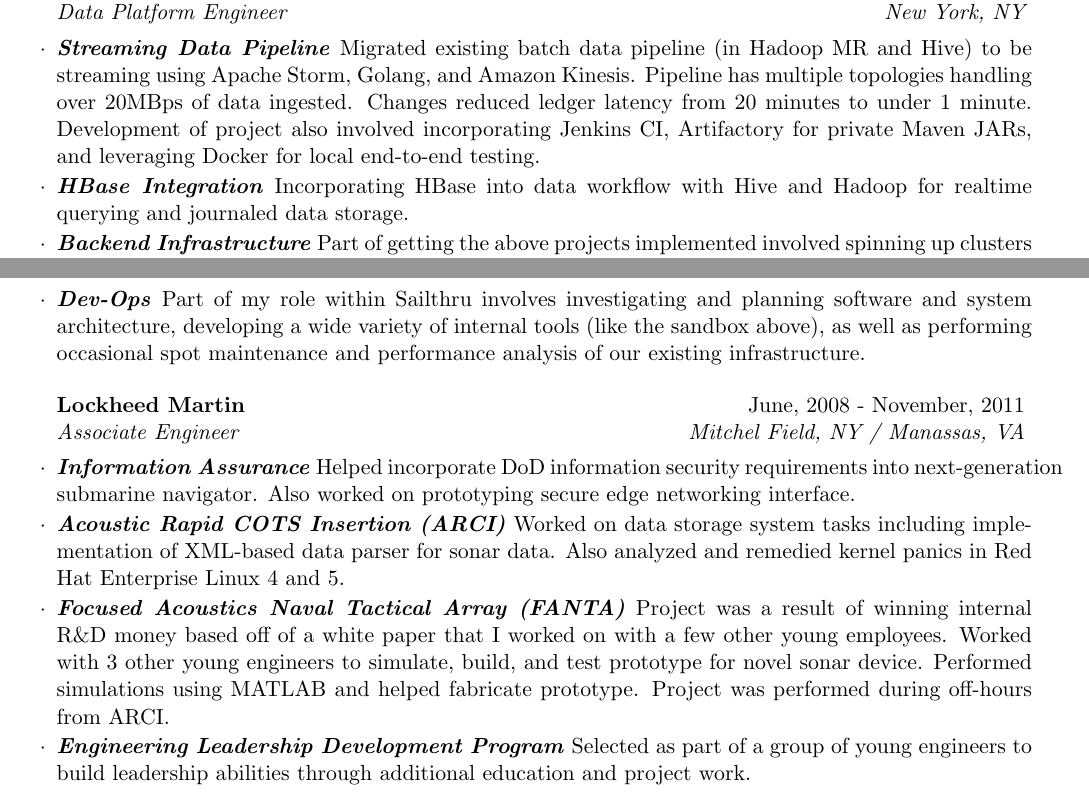
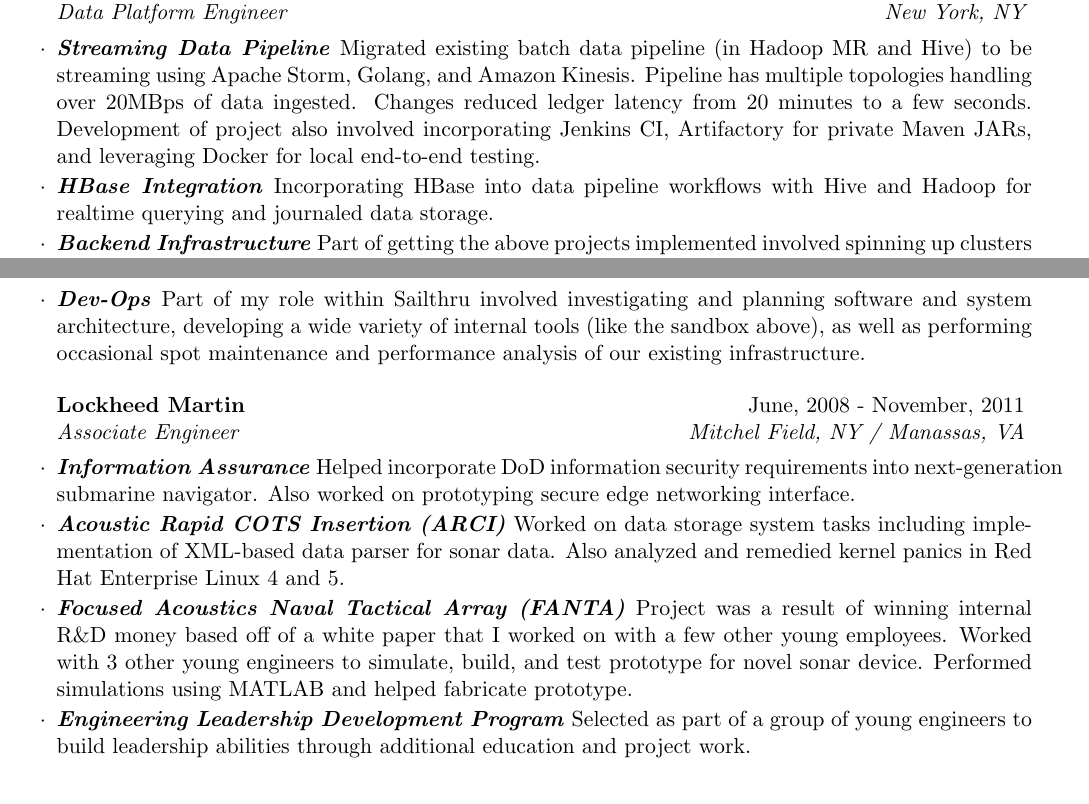
Before and after one commit to mguindin/resume, a LaTeX CV (resume.tex): two parts of pages 1 and 2 of 2, joined at a grey line, cut so that both start at the same text. Compiled offline with pdfLaTeX.

Commit message:
Periodic resume update

```diff
--- a/resume.tex
+++ b/resume.tex
@@ -46,8 +46,8 @@
 \begin{rSection}{Experience}
 
     \begin{rSubsection}{HookLogic}{March, 2014 - Present}{Data Platform Engineer}{New York, NY}
-    \item \textbf{\textit{Streaming Data Pipeline}} Migrated existing batch data pipeline (in Hadoop MR and Hive) to be streaming using Apache Storm, Golang, and Amazon Kinesis.  Pipeline has multiple topologies handling over 20MBps of data ingested.  Changes reduced ledger latency from 20 minutes to under 1 minute.  Development of project also involved incorporating Jenkins CI, Artifactory for private Maven JARs, and leveraging Docker for local end-to-end testing.
-    \item \textbf{\textit{HBase Integration}} Incorporating HBase into data workflow with Hive and Hadoop for realtime querying and journaled data storage.
+    \item \textbf{\textit{Streaming Data Pipeline}} Migrated existing batch data pipeline (in Hadoop MR and Hive) to be streaming using Apache Storm, Golang, and Amazon Kinesis.  Pipeline has multiple topologies handling over 20MBps of data ingested.  Changes reduced ledger latency from 20 minutes to a few seconds.  Development of project also involved incorporating Jenkins CI, Artifactory for private Maven JARs, and leveraging Docker for local end-to-end testing.
+    \item \textbf{\textit{HBase Integration}} Incorporating HBase into data pipeline workflows with Hive and Hadoop for realtime querying and journaled data storage.
     \item \textbf{\textit{Backend Infrastructure}} Part of getting the above projects implemented involved spinning up clusters in Amazon EC2 as well as setting up VPCs and infrastructure monitoring.
 
     \end{rSubsection}
@@ -59,7 +59,7 @@
     \item \textbf{\textit{Campaign Statistics}} Improved legacy campaign statistics performance by up to 70\% by investigating and refactoring unnecessary data movement and utilization. Designed and coordinated completely refactoring the old job-oriented statistics process into 'real-time' event-oriented statistics collection, eliminating a previously unsightly and painful delay between campaign sending and campaign statistics calculations.
     \item \textbf{\textit{Query}} Fleshed out query tool for segmenting clients' profiles (users) using a variety of criteria based off of client-submitted as well as Sailthru-derived data. I also ported the original PHP variant into more a efficient Java version while maintaining all existing functionality and adding new features.
     \item \textbf{\textit{Development Sandbox}} Created one-line development environment creation/instantiation using Vagrant, Chef, and custom REST APIs as well as an automated backend database sanitization system to get new developers coding within an hour of getting access to Sailthru repos and facilities.
-    \item \textbf{\textit{Dev-Ops}} Part of my role within Sailthru involves investigating and planning software and system architecture, developing a wide variety of internal tools (like the sandbox above), as well as performing occasional spot maintenance and performance analysis of our existing infrastructure.
+    \item \textbf{\textit{Dev-Ops}} Part of my role within Sailthru involved investigating and planning software and system architecture, developing a wide variety of internal tools (like the sandbox above), as well as performing occasional spot maintenance and performance analysis of our existing infrastructure.
     \end{rSubsection}
 
 %------------------------------------------------
@@ -67,7 +67,7 @@
     \begin{rSubsection}{Lockheed Martin}{June, 2008 - November, 2011}{Associate Engineer}{Mitchel Field, NY / Manassas, VA}
     \item \textbf{\textit{Information Assurance}} Helped incorporate DoD information security requirements into next-generation submarine navigator.  Also worked on prototyping secure edge networking interface.
     \item \textbf{\textit{Acoustic Rapid COTS Insertion (ARCI)}} Worked on data storage system tasks including implementation of XML-based data parser for sonar data. Also analyzed and remedied kernel panics in Red Hat Enterprise Linux 4 and 5.
-    \item \textbf{\textit{Focused Acoustics Naval Tactical Array (FANTA)}} Project was a result of winning internal R\&D money based off of a white paper that I worked on with a few other young employees. Worked with 3 other young engineers to simulate, build, and test prototype for novel sonar device. Performed simulations using MATLAB and helped fabricate prototype. Project was performed during off-hours from ARCI.
+    \item \textbf{\textit{Focused Acoustics Naval Tactical Array (FANTA)}} Project was a result of winning internal R\&D money based off of a white paper that I worked on with a few other young employees. Worked with 3 other young engineers to simulate, build, and test prototype for novel sonar device. Performed simulations using MATLAB and helped fabricate prototype.
     \item \textbf{\textit{Engineering Leadership Development Program}} Selected as part of a group of young engineers to build leadership abilities through additional education and project work.
     \end{rSubsection}
 
```
